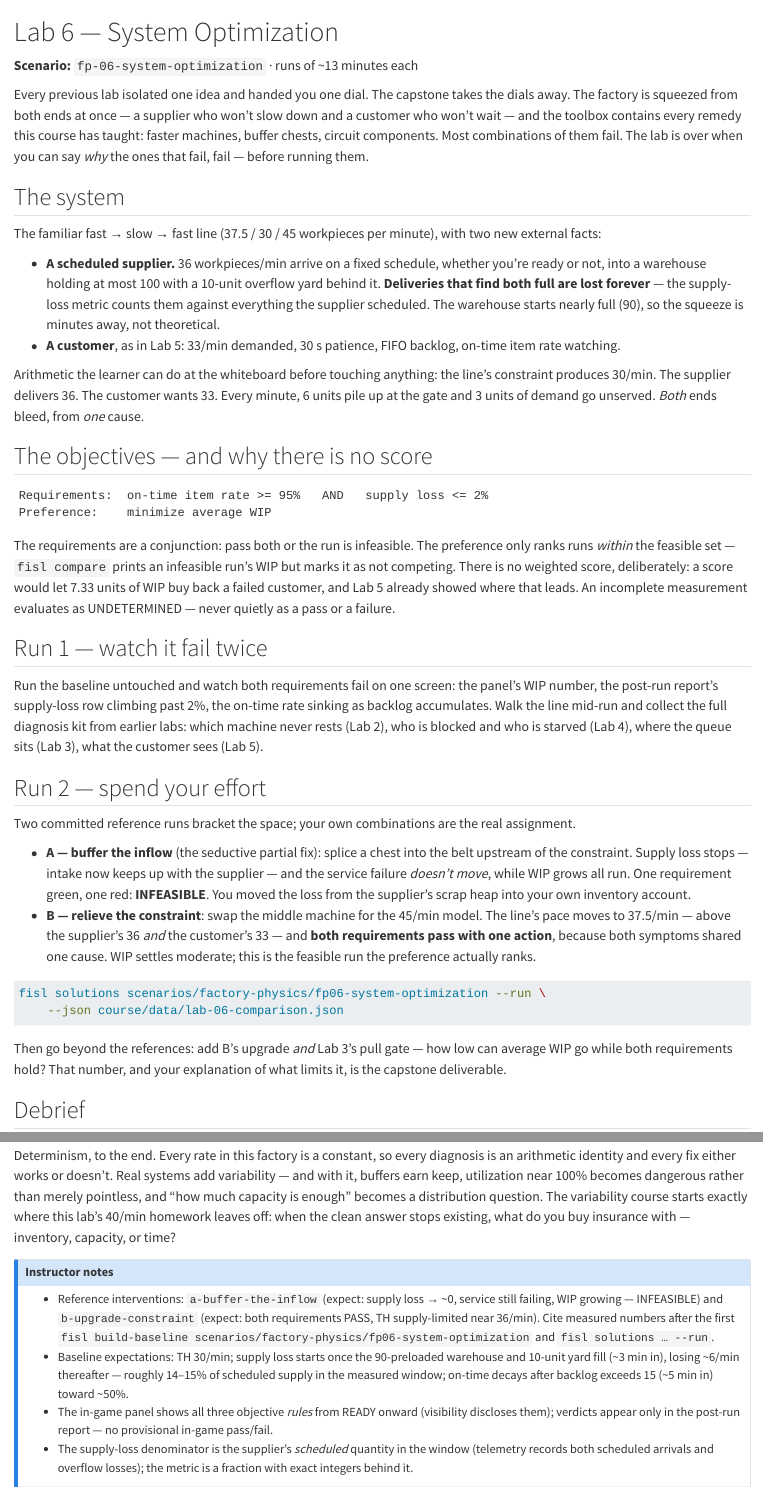
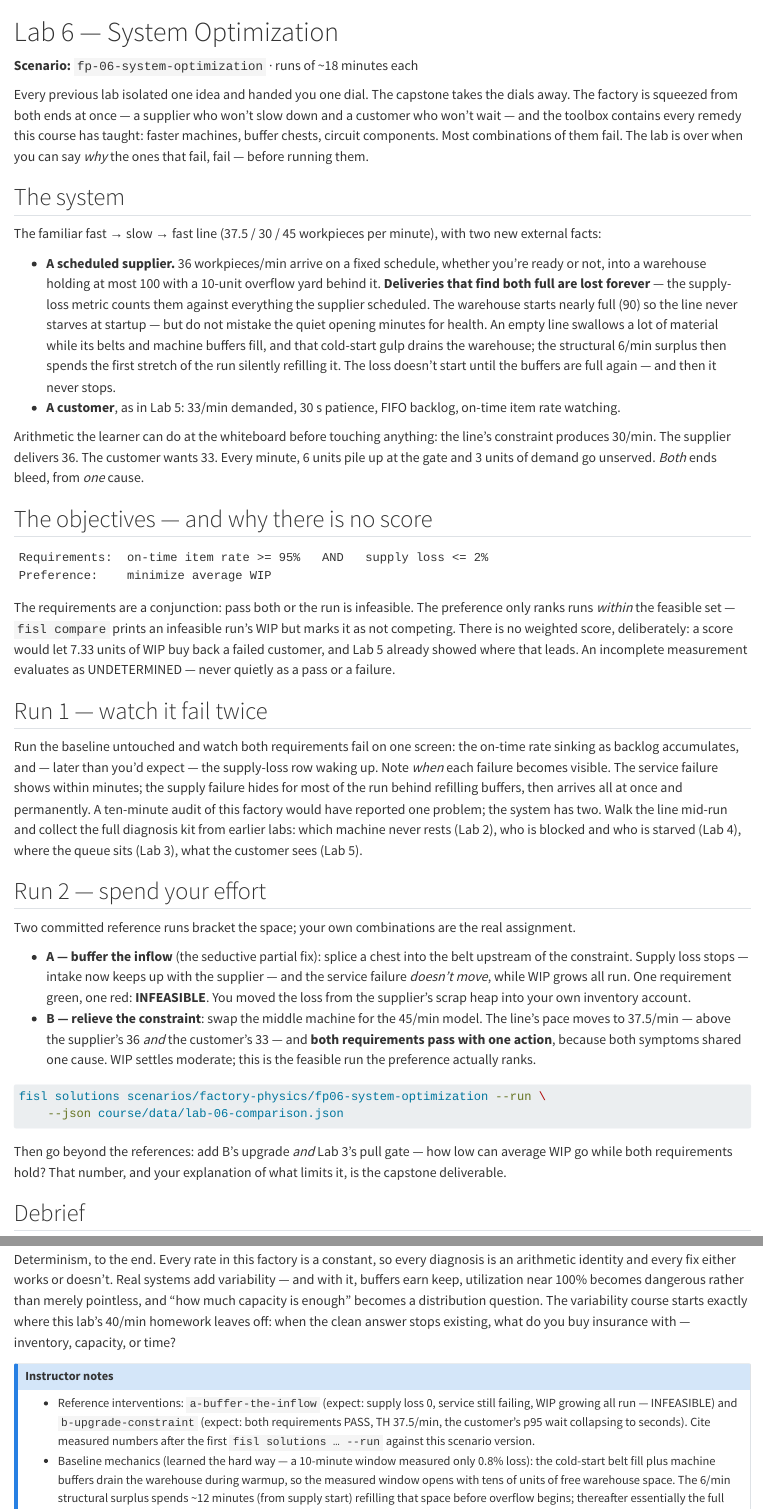
Before and after one commit to MetaCoding-io/FactorioResearch, a Quarto document (course/labs/lab-06-system-optimization.qmd): the page in a window 1100 px wide, from its top, and a second part further down, joined at a grey line. Rendered offline with R 4.5, knitr and Pandoc in place of Quarto, with nearby package versions.

Commit message:
fp06: extend measured window to 15 min; interlude figures
James's first fp06 reference dataset exposed a design miss: the baseline
measured only 0.8% supply loss, passing the 2% requirement — the lab's
"fails both requirements" premise held for service only. Mechanism: the
cold-start belt fill and machine buffers drain the warehouse during
warmup, so the measured window opens with tens of units of free space
and the 6/min structural surplus spends ~12 minutes refilling it before
overflow begins; a 10-minute window ends just as the loss starts.

- fp06 measured phase 10m -> 15m (total run 18 min; resolved hash
  changes, so the fp06 reference dataset must be re-run — the world and
  baseline.zip are untouched).
- Lab 6 chapter: the masking effect is now part of the lesson — the
  supply failure hides behind refilling buffers and a short audit reports
  one problem where the system has two; instructor notes carry the
  corrected mechanics and 5-7% loss expectation, marked verify-on-run.
- Interlude figures (validated palette, rendered and inspected):
  wip-area.svg (cumulative A(t)/D(t) with the WIP-area argument) and
  best-case-curves.svg (TH(w)/CT(w) with the critical-WIP elbow), wired
  into the accounting-of-flow interlude.

Co-Authored-By: Claude Fable 5 <noreply@anthropic.com>
Claude-Session: https://claude.ai/code/session_01PyAr124C2KuzqVTNYbSBkp

```diff
--- a/course/labs/lab-06-system-optimization.qmd
+++ b/course/labs/lab-06-system-optimization.qmd
@@ -1,6 +1,6 @@
 # Lab 6 — System Optimization
 
-**Scenario:** `fp-06-system-optimization` · runs of ~13 minutes each
+**Scenario:** `fp-06-system-optimization` · runs of ~18 minutes each
 
 Every previous lab isolated one idea and handed you one dial. The capstone
 takes the dials away. The factory is squeezed from both ends at once — a
@@ -19,8 +19,13 @@
   whether you're ready or not, into a warehouse holding at most 100 with a
   10-unit overflow yard behind it. **Deliveries that find both full are
   lost forever** — the supply-loss metric counts them against everything
-  the supplier scheduled. The warehouse starts nearly full (90), so the
-  squeeze is minutes away, not theoretical.
+  the supplier scheduled. The warehouse starts nearly full (90) so the
+  line never starves at startup — but do not mistake the quiet opening
+  minutes for health. An empty line swallows a lot of material while its
+  belts and machine buffers fill, and that cold-start gulp drains the
+  warehouse; the structural 6/min surplus then spends the first stretch
+  of the run silently refilling it. The loss doesn't start until the
+  buffers are full again — and then it never stops.
 - **A customer**, as in Lab 5: 33/min demanded, 30 s patience, FIFO
   backlog, on-time item rate watching.
 
@@ -46,9 +51,13 @@
 
 ## Run 1 — watch it fail twice
 
-Run the baseline untouched and watch both requirements fail on one screen:
-the panel's WIP number, the post-run report's supply-loss row climbing
-past 2%, the on-time rate sinking as backlog accumulates. Walk the line
+Run the baseline untouched and watch both requirements fail on one
+screen: the on-time rate sinking as backlog accumulates, and — later
+than you'd expect — the supply-loss row waking up. Note *when* each
+failure becomes visible. The service failure shows within minutes; the
+supply failure hides for most of the run behind refilling buffers, then
+arrives all at once and permanently. A ten-minute audit of this factory
+would have reported one problem; the system has two. Walk the line
 mid-run and collect the full diagnosis kit from earlier labs: which
 machine never rests (Lab 2), who is blocked and who is starved (Lab 4),
 where the queue sits (Lab 3), what the customer sees (Lab 5).
@@ -109,13 +123,14 @@
 ::: {.callout-note collapse="true"}
 ## Instructor notes
 
-- Reference interventions: `a-buffer-the-inflow` (expect: supply loss
-  → ~0, service still failing, WIP growing — INFEASIBLE) and
-  `b-upgrade-constraint` (expect: both requirements PASS, TH
-  supply-limited near 36/min). Cite measured numbers after the first
-  `fisl build-baseline scenarios/factory-physics/fp06-system-optimization`
-  and `fisl solutions … --run`.
-- Baseline expectations: TH 30/min; supply loss starts once the
-  90-preloaded warehouse and 10-unit yard fill (~3 min in), losing ~6/min
-  thereafter — roughly 14–15% of scheduled supply in the measured window;
-  on-time decays after backlog exceeds 15 (~5 min in) toward ~50%.
+- Reference interventions: `a-buffer-the-inflow` (expect: supply loss 0,
+  service still failing, WIP growing all run — INFEASIBLE) and
+  `b-upgrade-constraint` (expect: both requirements PASS, TH 37.5/min,
+  the customer's p95 wait collapsing to seconds). Cite measured numbers
+  after the first `fisl solutions … --run` against this scenario version.
+- Baseline mechanics (learned the hard way — a 10-minute window measured
+  only 0.8% loss): the cold-start belt fill plus machine buffers drain
+  the warehouse during warmup, so the measured window opens with tens of
+  units of free warehouse space. The 6/min structural surplus spends
+  ~12 minutes (from supply start) refilling that space before overflow
+  begins; thereafter essentially the full 6/min is lost. Over the 15 min
--- a/scenarios/factory-physics/fp06-system-optimization/scenario.yaml
+++ b/scenarios/factory-physics/fp06-system-optimization/scenario.yaml
@@ -32,8 +32,12 @@
   phases:
     - id: warmup
       duration: 2m
+    # 15 minutes, not 10: the cold-start belt fill drains the warehouse
+    # during warmup, so the supply squeeze only becomes visible once the
+    # warehouse refills (~12 min after supply starts). A 10 min window
+    # ends just as loss begins (measured 0.8%); 15 min shows it clearly.
     - id: measured
-      duration: 10m
+      duration: 15m
     - id: service_tail
       duration: 1m
 
```
Also changed, not shown: course/interludes/accounting-of-flow.qmd (+14 -0 lines), course/images/interludes/best-case-curves.svg (added), course/images/interludes/wip-area.svg (added), course/labs/lab-06-system-optimization.qmd (12 more changed lines).
